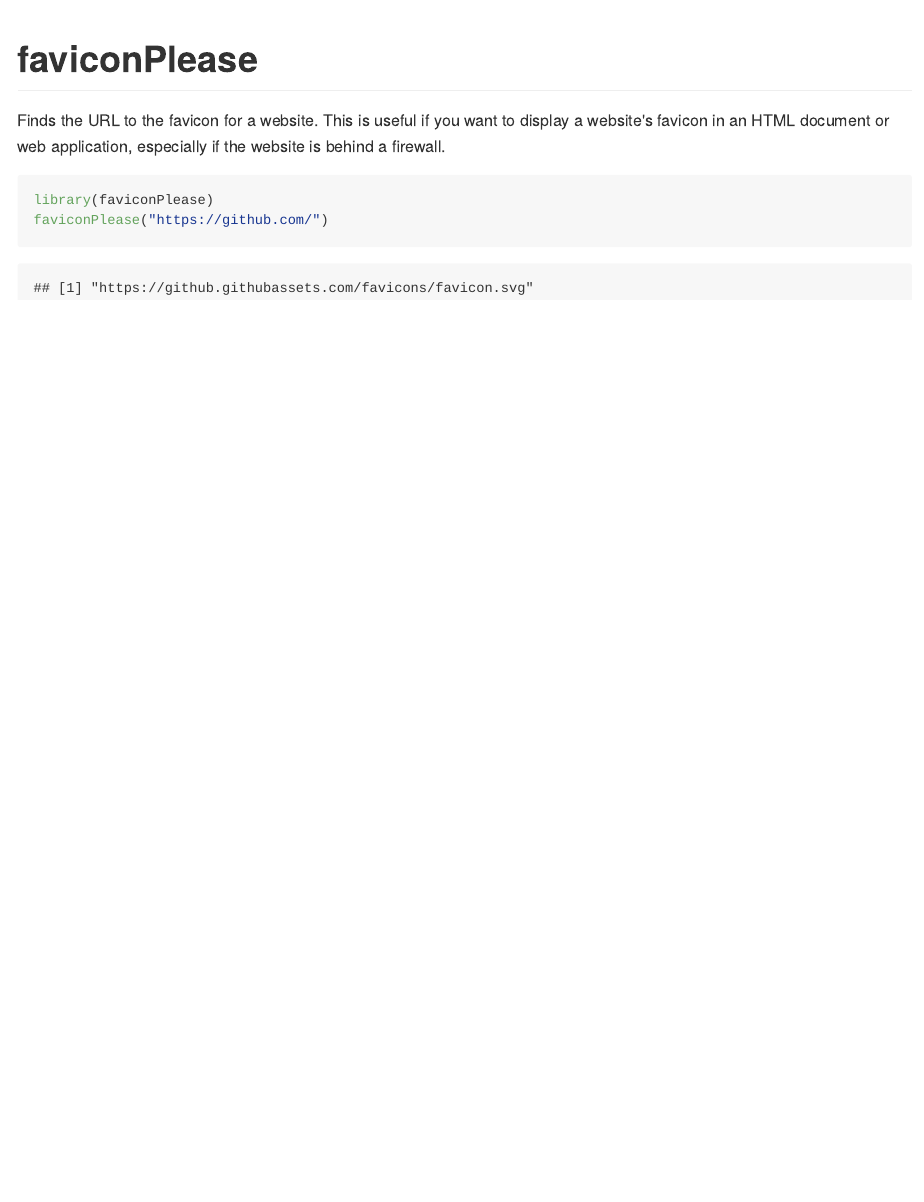
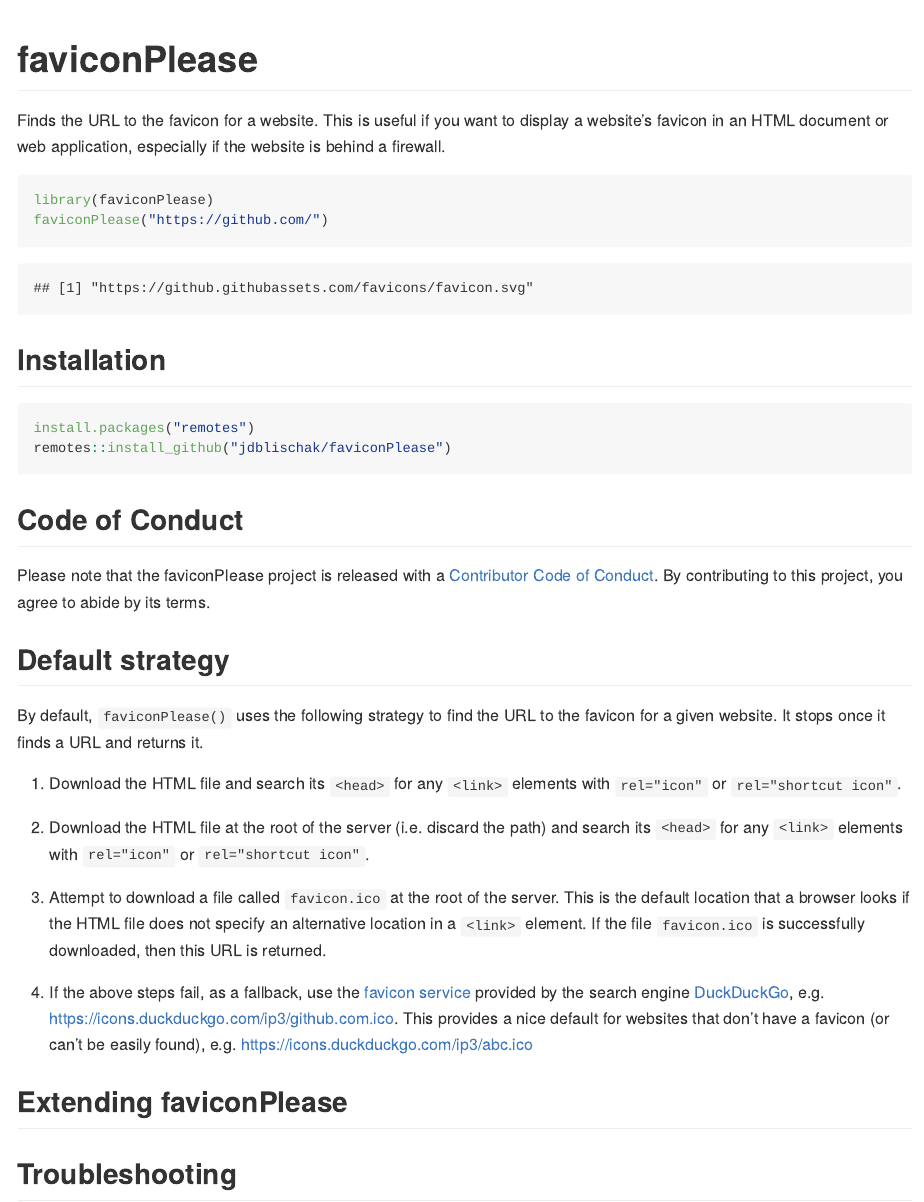
Before and after one commit to jdblischak/faviconPlease, an R Markdown document (README.Rmd): the page in a window 1100 px wide, from its top. The pictures show the output file README.md that the author committed with the source, drawn offline in the style of GitHub; badge pictures from the web are left out.

Commit message:
More documentation.

````diff
--- a/README.Rmd
+++ b/README.Rmd
@@ -12,7 +12,51 @@ output: github_document
 cat(read.dcf("DESCRIPTION", fields = "Description"))
 ```
 
-```{r}
+```{r example}
 library(faviconPlease)
 faviconPlease("https://github.com/")
 ```
+
+## Installation
+
+```{r installation, eval=FALSE}
+install.packages("remotes")
+remotes::install_github("jdblischak/faviconPlease")
+```
+
+## Code of Conduct
+
+Please note that the faviconPlease project is released with a [Contributor Code
+of Conduct](https://contributor-covenant.org/version/2/0/CODE_OF_CONDUCT.html).
+By contributing to this project, you agree to abide by its terms.
+
+## Default strategy
+
+By default, `faviconPlease()` uses the following strategy to find the URL to the
+favicon for a given website. It stops once it finds a URL and returns it.
+
+1. Download the HTML file and search its `<head>` for any `<link>` elements with
+`rel="icon"` or `rel="shortcut icon"`.
+
+1. Download the HTML file at the root of the server (i.e. discard the path) and
+search its `<head>` for any `<link>` elements with `rel="icon"` or
+`rel="shortcut icon"`.
+
+1. Attempt to download a file called `favicon.ico` at the root of the server.
+This is the default location that a browser looks if the HTML file does not
+specify an alternative location in a `<link>` element. If the file `favicon.ico`
+is successfully downloaded, then this URL is returned.
+
+1. If the above steps fail, as a fallback, use the [favicon service][ddg-icon]
+provided by the search engine [DuckDuckGo][ddg], e.g.
+https://icons.duckduckgo.com/ip3/github.com.ico. This provides a nice default
+for websites that don't have a favicon (or can't be easily found), e.g.
+https://icons.duckduckgo.com/ip3/abc.ico
+
+[ddg]: https://duckduckgo.com/
+[ddg-icon]: https://help.duckduckgo.com/duckduckgo-help-pages/features/favicons/
+
+## Extending faviconPlease
+
+
+## Troubleshooting
````
Also changed, not shown: .github/CODE_OF_CONDUCT.md (added), README.md.
